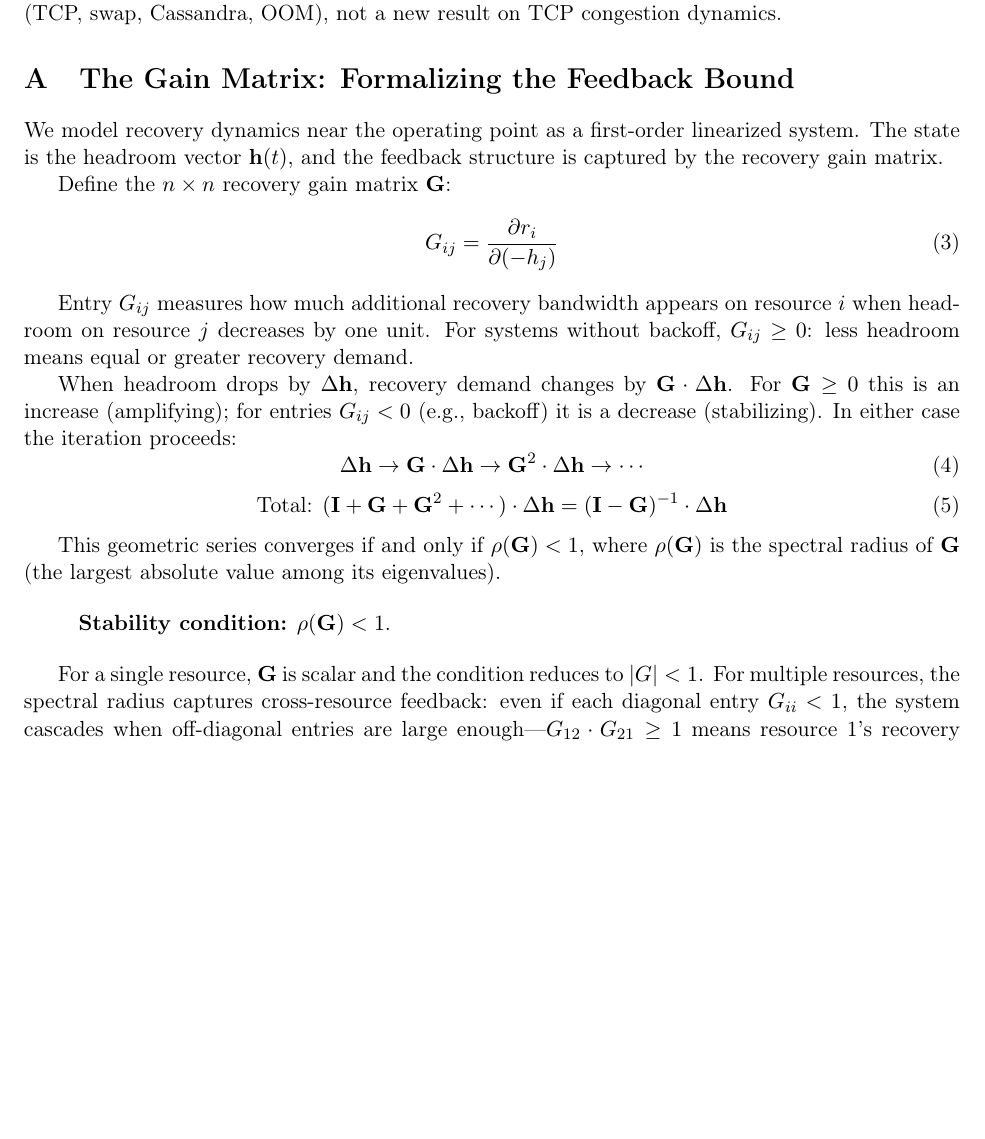
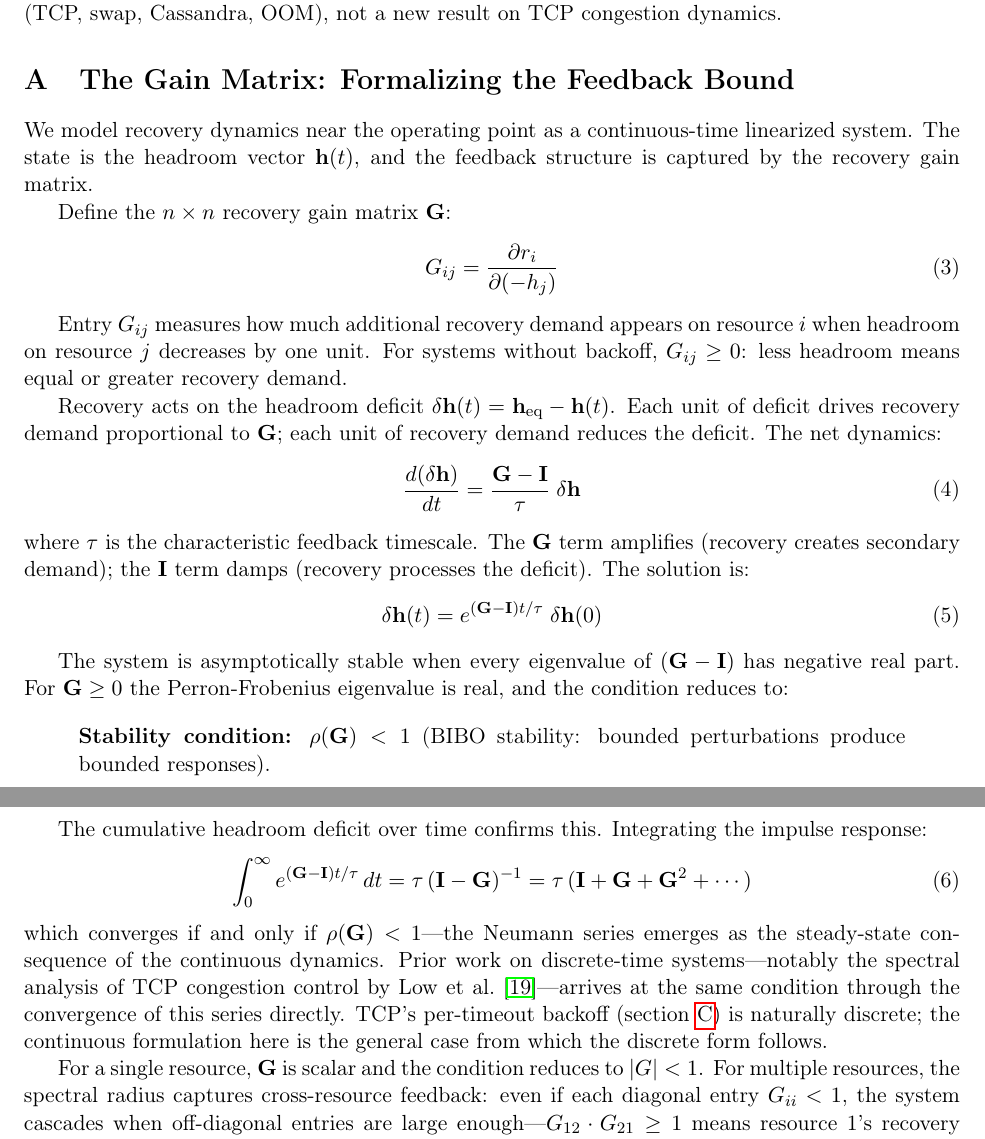
Before and after one commit to aalpar/failuredecider, a LaTeX paper (main.tex): part of page 15 of 21 before the commit and two parts of pages 15 and 16 of 22 after it, the two joined at a grey line, cut so that both start at the same text, the shorter picture padded with empty space. Compiled offline with pdfLaTeX.

Commit message:
Reframe gain matrix as continuous-time ODE; derive Neumann series as consequence
The gain matrix section previously jumped from a Jacobian (continuous-time
object) to a Neumann series (discrete-time construct) without justification.
Now: Jacobian → ODE → matrix exponential solution → stability condition →
integral recovers the Neumann series as steady-state consequence. Discrete
prior art (Low et al., TCP backoff) acknowledged as the special case.

- Gain matrix section: ODE d(δh)/dt = (G-I)/τ · δh as primary derivation
- Stability condition derived from eigenvalues of (G-I), not series convergence
- Integral ∫e^{(G-I)t/τ}dt = τ(I-G)^{-1} recovers Neumann series
- BIBO stability parenthetical (no longer says "discrete-time form")
- Nonlinearity section: Hartman-Grobman (continuous), not discrete variant;
  eigenvalue condition on imaginary axis, not unit circle
- No change to results, case studies, or h* values

```diff
--- a/main.tex
+++ b/main.tex
@@ -899,41 +900,58 @@ TCP congestion dynamics.
 \section{The Gain Matrix: Formalizing the Feedback Bound}
 \label{sec:gain-matrix}
 
-We model recovery dynamics near the operating point as a first-order linearized
-system. The state is the headroom vector $\mathbf{h}(t)$, and the feedback
-structure is captured by the recovery gain matrix.
+We model recovery dynamics near the operating point as a continuous-time
+linearized system. The state is the headroom vector~$\mathbf{h}(t)$, and the
+feedback structure is captured by the recovery gain matrix.
 
 Define the $n \times n$ recovery gain matrix $\mathbf{G}$:
 \begin{equation}
   G_{ij} = \frac{\partial r_i}{\partial (-h_j)}
 \end{equation}
 
-Entry $G_{ij}$ measures how much additional recovery bandwidth appears on
-resource $i$ when headroom on resource $j$ decreases by one unit. For systems
+Entry $G_{ij}$ measures how much additional recovery demand appears on
+resource~$i$ when headroom on resource~$j$ decreases by one unit. For systems
 without backoff, $G_{ij} \geq 0$: less headroom means equal or greater recovery
 demand.
 
-When headroom drops by $\Delta\mathbf{h}$, recovery demand changes by
-$\mathbf{G} \cdot \Delta\mathbf{h}$. For $\mathbf{G} \geq 0$ this is an
-increase (amplifying); for entries $G_{ij} < 0$ (e.g., backoff) it is a
-decrease (stabilizing). In either case the iteration proceeds:
+Recovery acts on the headroom deficit~$\delta\mathbf{h}(t) = \mathbf{h}_{\mathrm{eq}} - \mathbf{h}(t)$.
+Each unit of deficit drives recovery demand proportional to~$\mathbf{G}$; each
+unit of recovery demand reduces the deficit. The net dynamics:
 \begin{equation}
-  \Delta\mathbf{h} \to \mathbf{G} \cdot \Delta\mathbf{h}
-  \to \mathbf{G}^2 \cdot \Delta\mathbf{h} \to \cdots
+  \frac{d(\delta\mathbf{h})}{dt}
+    = \frac{\mathbf{G} - \mathbf{I}}{\tau}\;\delta\mathbf{h}
+  \label{eq:recovery-ode}
 \end{equation}
+where $\tau$ is the characteristic feedback timescale. The
+$\mathbf{G}$~term amplifies (recovery creates secondary demand); the
+$\mathbf{I}$~term damps (recovery processes the deficit). The solution is:
 \begin{equation}
-  \text{Total: } (\mathbf{I} + \mathbf{G} + \mathbf{G}^2 + \cdots)
-  \cdot \Delta\mathbf{h}
-  = (\mathbf{I} - \mathbf{G})^{-1} \cdot \Delta\mathbf{h}
+  \delta\mathbf{h}(t) = e^{(\mathbf{G} - \mathbf{I})t/\tau}\;\delta\mathbf{h}(0)
 \end{equation}
 
-This geometric series converges if and only if $\rho(\mathbf{G}) < 1$, where
-$\rho(\mathbf{G})$ is the spectral radius of $\mathbf{G}$ (the largest absolute
-value among its eigenvalues).
+The system is asymptotically stable when every eigenvalue
+of~$(\mathbf{G} - \mathbf{I})$ has negative real part. For~$\mathbf{G} \geq 0$
+the Perron-Frobenius eigenvalue is real, and the condition reduces to:
 
 \begin{quote}
-\textbf{Stability condition:} $\rho(\mathbf{G}) < 1$.
+\textbf{Stability condition:} $\rho(\mathbf{G}) < 1$ (BIBO stability: bounded
+perturbations produce bounded responses).
 \end{quote}
+
+The cumulative headroom deficit over time confirms this. Integrating the
+impulse response:
+\begin{equation}
+  \int_0^\infty e^{(\mathbf{G} - \mathbf{I})t/\tau}\,dt
+    = \tau\,(\mathbf{I} - \mathbf{G})^{-1}
+    = \tau\,(\mathbf{I} + \mathbf{G} + \mathbf{G}^2 + \cdots)
+\end{equation}
+which converges if and only if~$\rho(\mathbf{G}) < 1$---the Neumann series
+emerges as the steady-state consequence of the continuous dynamics. Prior work on
+discrete-time systems---notably the spectral analysis of TCP congestion control
+by Low et al.~\cite{low2002internet}---arrives at the same condition through
+the convergence of this series directly. TCP's per-timeout backoff
+(\cref{sec:tcp-hstar}) is naturally discrete; the continuous formulation here is
+the general case from which the discrete form follows.
 
 For a single resource, $\mathbf{G}$ is scalar and the condition reduces to
 $|G| < 1$. For multiple resources, the spectral radius captures cross-resource
```
Also changed, not shown: main.pdf, main.tex (9 more changed lines).
